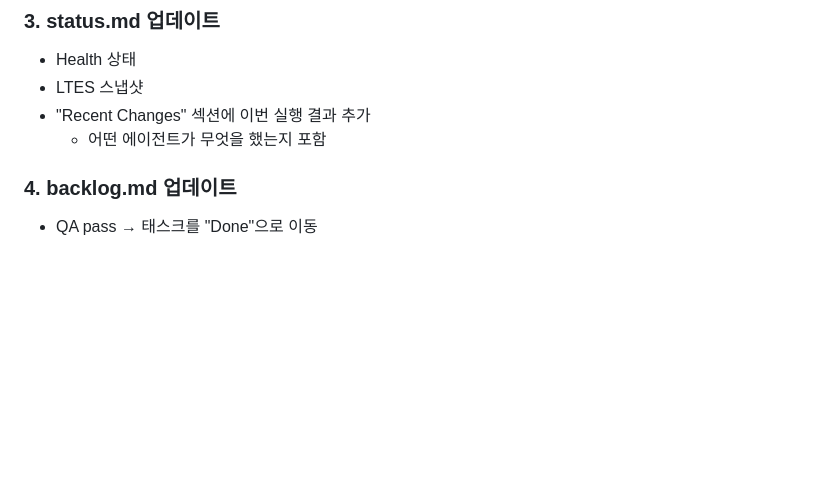
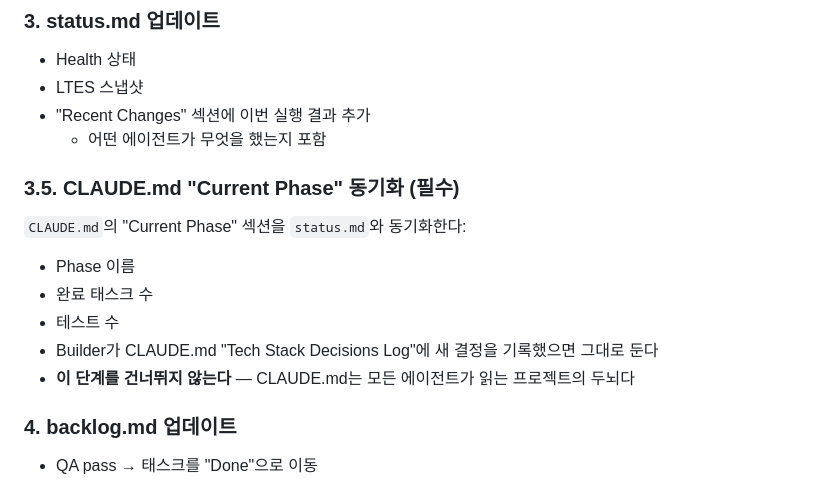
Before and after one commit to HyungjoonYang/travel-planner-ai, a Markdown page: .claude/agents/reporter.md, the part around the change. GitHub-like rendering; blank space fills up the shorter version.

```diff
--- a/.claude/agents/reporter.md
+++ b/.claude/agents/reporter.md
@@ -58,6 +58,14 @@
 - LTES 스냅샷
 - "Recent Changes" 섹션에 이번 실행 결과 추가
   - 어떤 에이전트가 무엇을 했는지 포함
+
+### 3.5. CLAUDE.md "Current Phase" 동기화 (필수)
+`CLAUDE.md`의 "Current Phase" 섹션을 `status.md`와 동기화한다:
+- Phase 이름
+- 완료 태스크 수
+- 테스트 수
+- Builder가 CLAUDE.md "Tech Stack Decisions Log"에 새 결정을 기록했으면 그대로 둔다
+- **이 단계를 건너뛰지 않는다** — CLAUDE.md는 모든 에이전트가 읽는 프로젝트의 두뇌다
 
 ### 4. backlog.md 업데이트
 - QA pass → 태스크를 "Done"으로 이동
```
Also changed, not shown: CLAUDE.md (+33 -12 lines).
